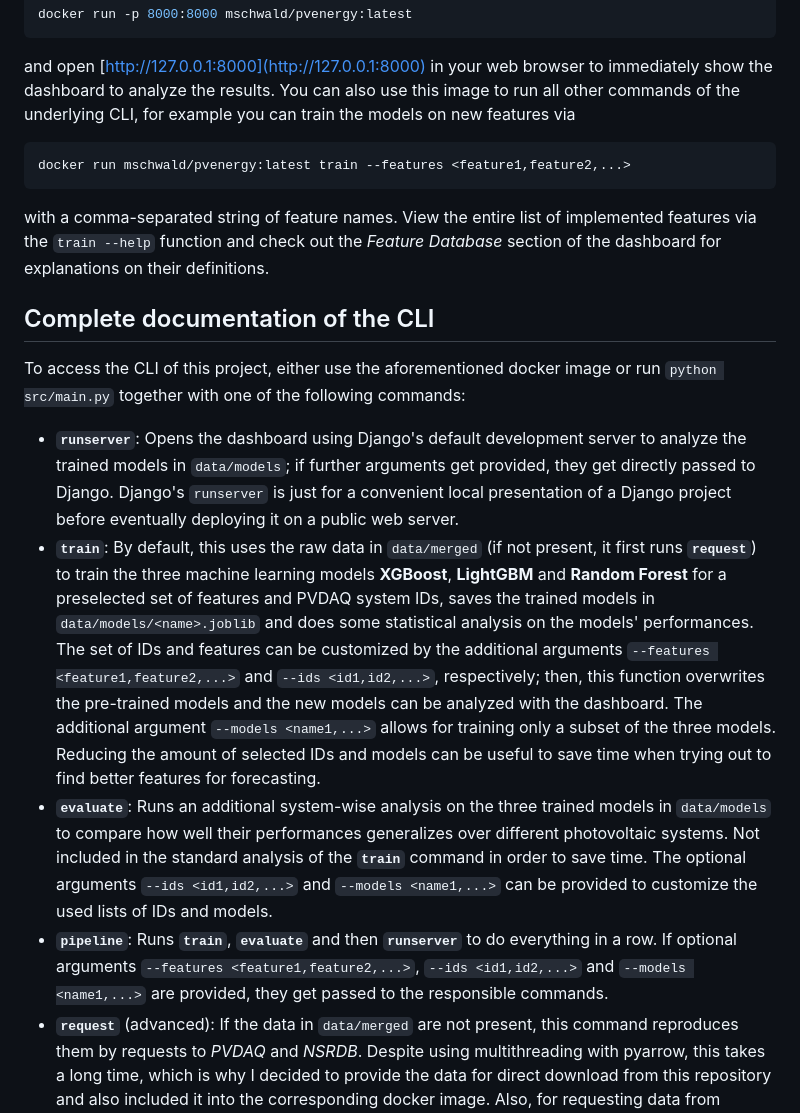
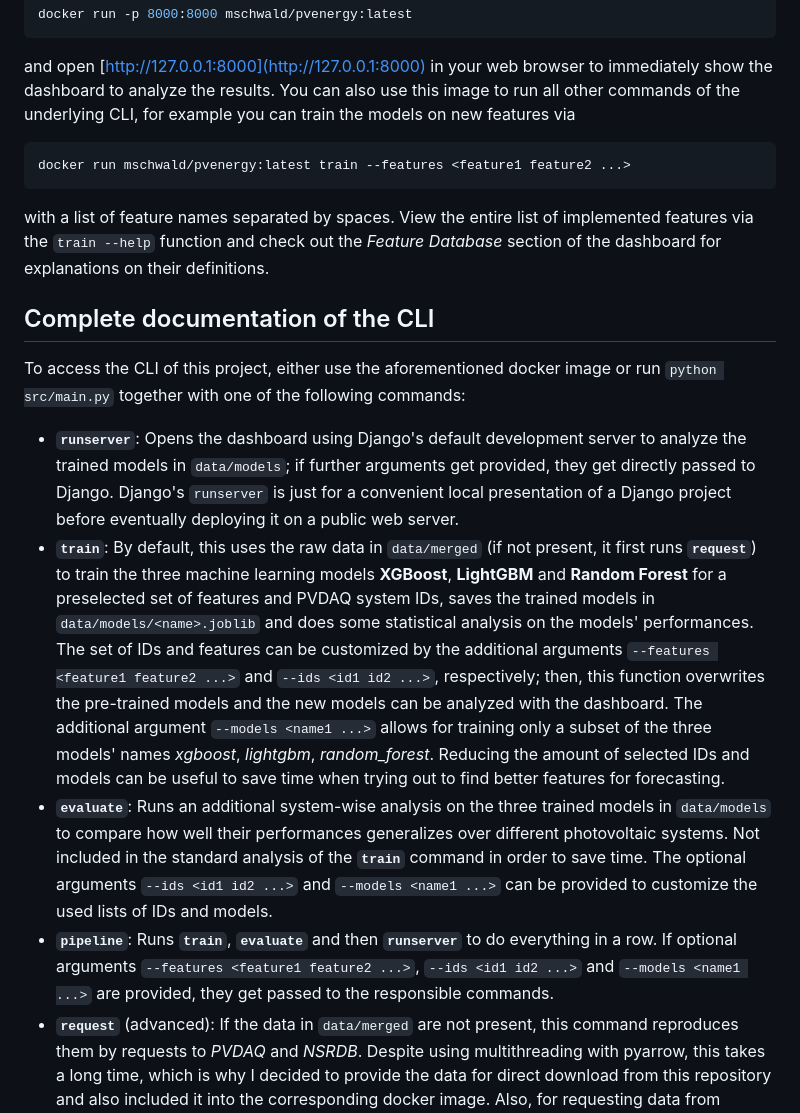
Before and after one commit to MSchwald/pvenergy, a Markdown page: README.md, the part around the change. Rendered like a GitHub page.

Commit message:
correct syntax for arguments

````diff
--- a/README.md
+++ b/README.md
@@ -14,16 +14,16 @@ docker run -p 8000:8000 mschwald/pvenergy:latest
 ```
 and open [http://127.0.0.1:8000](http://127.0.0.1:8000) in your web browser to immediately show the dashboard to analyze the results. You can also use this image to run all other commands of the underlying CLI, for example you can train the models on new features via
 ```bash
-docker run mschwald/pvenergy:latest train --features <feature1,feature2,...>
+docker run mschwald/pvenergy:latest train --features <feature1 feature2 ...>
 ```
-with a comma-separated string of feature names. View the entire list of implemented features via the `train --help` function and check out the *Feature Database* section of the dashboard for explanations on their definitions.
+with a list of feature names separated by spaces. View the entire list of implemented features via the `train --help` function and check out the *Feature Database* section of the dashboard for explanations on their definitions.
 
 ## Complete documentation of the CLI
 To access the CLI of this project, either use the aforementioned docker image or run `python src/main.py` together with one of the following commands:
 * **`runserver`**: Opens the dashboard using Django's default development server to analyze the trained models in `data/models`; if further arguments get provided, they get directly passed to Django. Django's `runserver` is just for a convenient local presentation of a Django project before eventually deploying it on a public web server.
-* **`train`**: By default, this uses the raw data in `data/merged` (if not present, it first runs **`request`**) to train the three machine learning models **XGBoost**, **LightGBM** and **Random Forest** for a preselected set of features and PVDAQ system IDs, saves the trained models in `data/models/<name>.joblib` and does some statistical analysis on the models' performances. The set of IDs and features can be customized by the additional arguments `--features <feature1,feature2,...>` and `--ids <id1,id2,...>`, respectively; then, this function overwrites the pre-trained models and the new models can be analyzed with the dashboard. The additional argument `--models <name1,...>` allows for training only a subset of the three models. Reducing the amount of selected IDs and models can be useful to save time when trying out to find better features for forecasting.
-* **`evaluate`**: Runs an additional system-wise analysis on the three trained models in `data/models` to compare how well their performances generalizes over different photovoltaic systems. Not included in the standard analysis of the **`train`** command in order to save time. The optional arguments `--ids <id1,id2,...>` and `--models <name1,...>` can be provided to customize the used lists of IDs and models.
-* **`pipeline`**: Runs **`train`**, **`evaluate`** and then **`runserver`** to do everything in a row. If optional arguments `--features <feature1,feature2,...>`, `--ids <id1,id2,...>` and `--models <name1,...>` are provided, they get passed to the responsible commands.
+* **`train`**: By default, this uses the raw data in `data/merged` (if not present, it first runs **`request`**) to train the three machine learning models **XGBoost**, **LightGBM** and **Random Forest** for a preselected set of features and PVDAQ system IDs, saves the trained models in `data/models/<name>.joblib` and does some statistical analysis on the models' performances. The set of IDs and features can be customized by the additional arguments `--features <feature1 feature2 ...>` and `--ids <id1 id2 ...>`, respectively; then, this function overwrites the pre-trained models and the new models can be analyzed with the dashboard. The additional argument `--models <name1 ...>` allows for training only a subset of the three models' names *xgboost*, *lightgbm*, *random_forest*. Reducing the amount of selected IDs and models can be useful to save time when trying out to find better features for forecasting.
+* **`evaluate`**: Runs an additional system-wise analysis on the three trained models in `data/models` to compare how well their performances generalizes over different photovoltaic systems. Not included in the standard analysis of the **`train`** command in order to save time. The optional arguments `--ids <id1 id2 ...>` and `--models <name1 ...>` can be provided to customize the used lists of IDs and models.
+* **`pipeline`**: Runs **`train`**, **`evaluate`** and then **`runserver`** to do everything in a row. If optional arguments `--features <feature1 feature2 ...>`, `--ids <id1 id2 ...>` and `--models <name1 ...>` are provided, they get passed to the responsible commands.
 * **`request`** (advanced): If the data in `data/merged` are not present, this command reproduces them by requests to *PVDAQ* and *NSRDB*. Despite using multithreading with pyarrow, this takes a long time, which is why I decided to provide the data for direct download from this repository and also included it into the corresponding docker image. Also, for requesting data from *NSRDB*, you would first need to sign up [here](https://developer.nrel.gov/signup/) to create a personal *email/api-key* pair and then set the environmental variables `NSRDB_EMAIL` and `NSRDB_API_KEY` accordingly.
 * **`django`**: Passes further arguments to Django to execute arbitrary django commands. This is only relevant for developing purposes.
 
````
